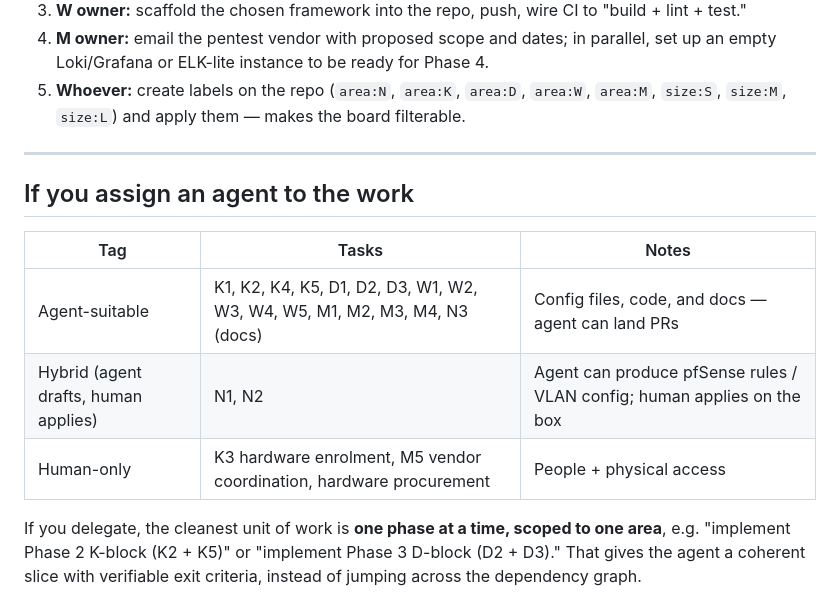
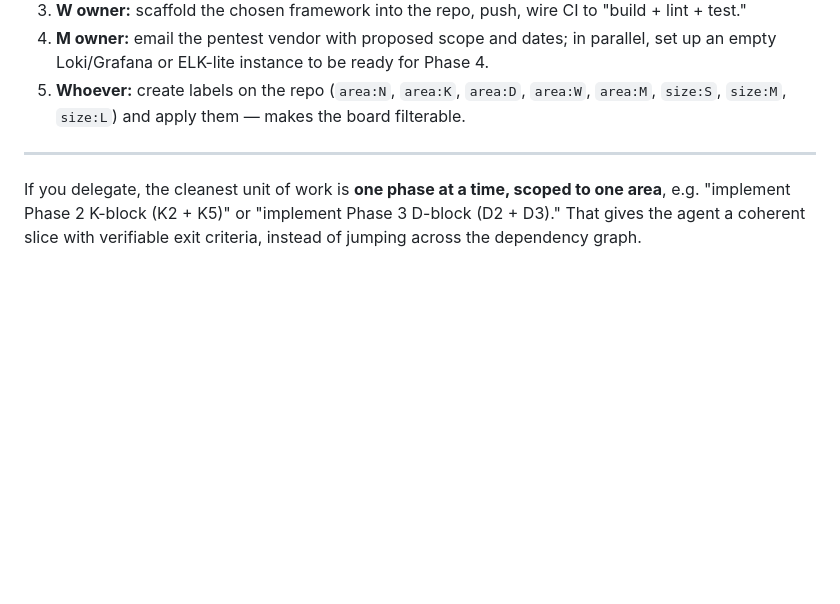
Before and after one commit to Guts1313/CYBERGROUP, a Markdown page: docs/iam-implementation-plan.md, the part around the change. Rendered like a GitHub page; blank space fills up the shorter version.

Commit message:
Delete agent assignment section from implementation plan
Removed comment section.

```diff
--- a/docs/iam-implementation-plan.md
+++ b/docs/iam-implementation-plan.md
@@ -132,12 +132,4 @@ The longest chain is `K1 → K2 → K4 → W2 → W3 → W4 → W5 → M4`. That
 
 ---
 
-## If you assign an agent to the work
-
-| Tag | Tasks | Notes |
-|---|---|---|
-| Agent-suitable | K1, K2, K4, K5, D1, D2, D3, W1, W2, W3, W4, W5, M1, M2, M3, M4, N3 (docs) | Config files, code, and docs — agent can land PRs |
-| Hybrid (agent drafts, human applies) | N1, N2 | Agent can produce pfSense rules / VLAN config; human applies on the box |
-| Human-only | K3 hardware enrolment, M5 vendor coordination, hardware procurement | People + physical access |
-
 If you delegate, the cleanest unit of work is **one phase at a time, scoped to one area**, e.g. "implement Phase 2 K-block (K2 + K5)" or "implement Phase 3 D-block (D2 + D3)." That gives the agent a coherent slice with verifiable exit criteria, instead of jumping across the dependency graph.
```
